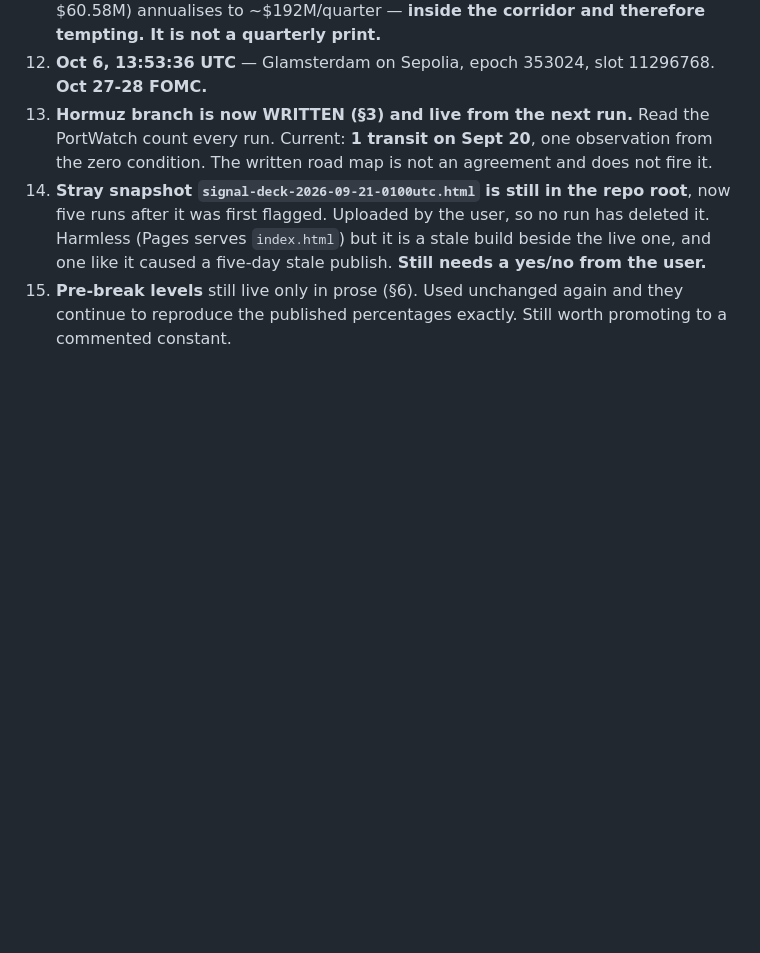
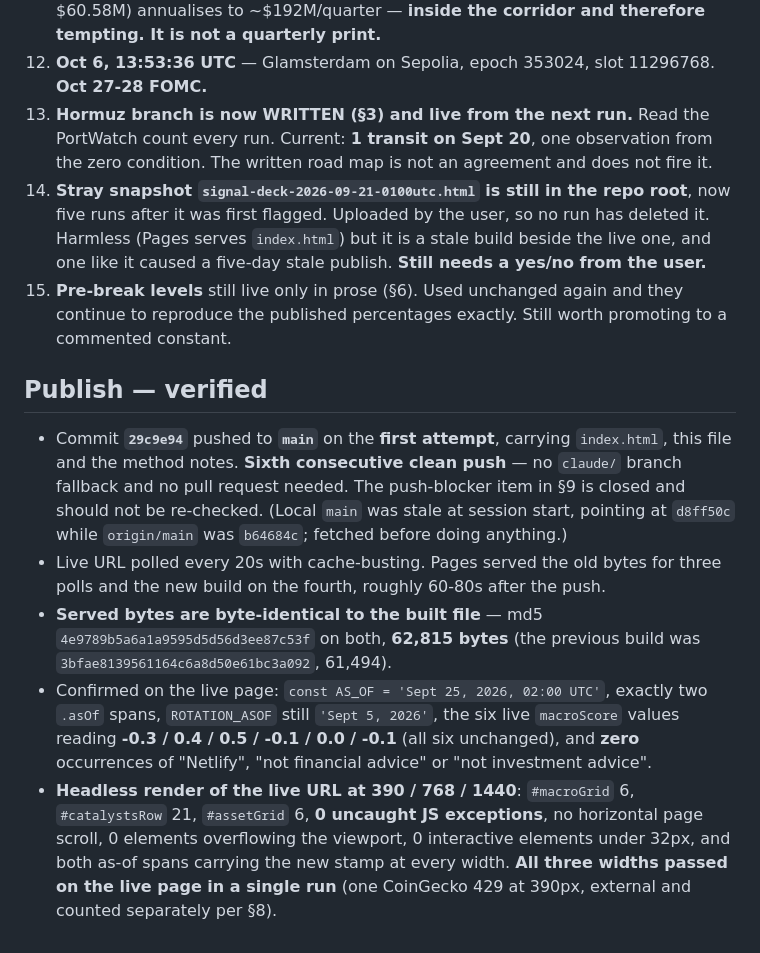
Before and after one commit to stevenchristiian/claudesignal, a Markdown page: notes/runs/2026-09-25-0200utc.md, the part around the change. GitHub-like rendering; blank space fills up the shorter version.

Commit message:
Record verified publish of the 2026-09-25 02:00 UTC build
Commit 29c9e94 pushed to main first attempt; live bytes md5-match the
built file at 62,815 bytes. AS_OF, both asOf spans, ROTATION_ASOF and all
six macroScores confirmed on the served page. Live render 6/21/6 with
zero uncaught JS exceptions at 390/768/1440.

Co-Authored-By: Claude Opus 5 <noreply@anthropic.com>
Claude-Session: https://claude.ai/code/session_01MYSRovtiuMEEauhZoEDUL8

```diff
--- a/notes/runs/2026-09-25-0200utc.md
+++ b/notes/runs/2026-09-25-0200utc.md
@@ -374,3 +374,23 @@ verification was never disabled.
     publish. **Still needs a yes/no from the user.**
 15. **Pre-break levels** still live only in prose (§6). Used unchanged again and they continue to
     reproduce the published percentages exactly. Still worth promoting to a commented constant.
+
+## Publish — verified
+
+- Commit **`29c9e94`** pushed to **`main`** on the **first attempt**, carrying `index.html`, this file and
+  the method notes. **Sixth consecutive clean push** — no `claude/` branch fallback and no pull request
+  needed. The push-blocker item in §9 is closed and should not be re-checked. (Local `main` was stale at
+  session start, pointing at `d8ff50c` while `origin/main` was `b64684c`; fetched before doing anything.)
+- Live URL polled every 20s with cache-busting. Pages served the old bytes for three polls and the new
+  build on the fourth, roughly 60-80s after the push.
+- **Served bytes are byte-identical to the built file** — md5 `4e9789b5a6a1a9595d5d56d3ee87c53f` on both,
+  **62,815 bytes** (the previous build was `3bfae8139561164c6a8d50e61bc3a092`, 61,494).
+- Confirmed on the live page: `const AS_OF = 'Sept 25, 2026, 02:00 UTC'`, exactly two `.asOf` spans,
+  `ROTATION_ASOF` still `'Sept 5, 2026'`, the six live `macroScore` values reading **-0.3 / 0.4 / 0.5 /
+  -0.1 / 0.0 / -0.1** (all six unchanged), and **zero** occurrences of "Netlify", "not financial advice"
+  or "not investment advice".
+- **Headless render of the live URL at 390 / 768 / 1440**: `#macroGrid` 6, `#catalystsRow` 21,
+  `#assetGrid` 6, **0 uncaught JS exceptions**, no horizontal page scroll, 0 elements overflowing the
+  viewport, 0 interactive elements under 32px, and both as-of spans carrying the new stamp at every width.
+  **All three widths passed on the live page in a single run** (one CoinGecko 429 at 390px, external and
+  counted separately per §8).
```
